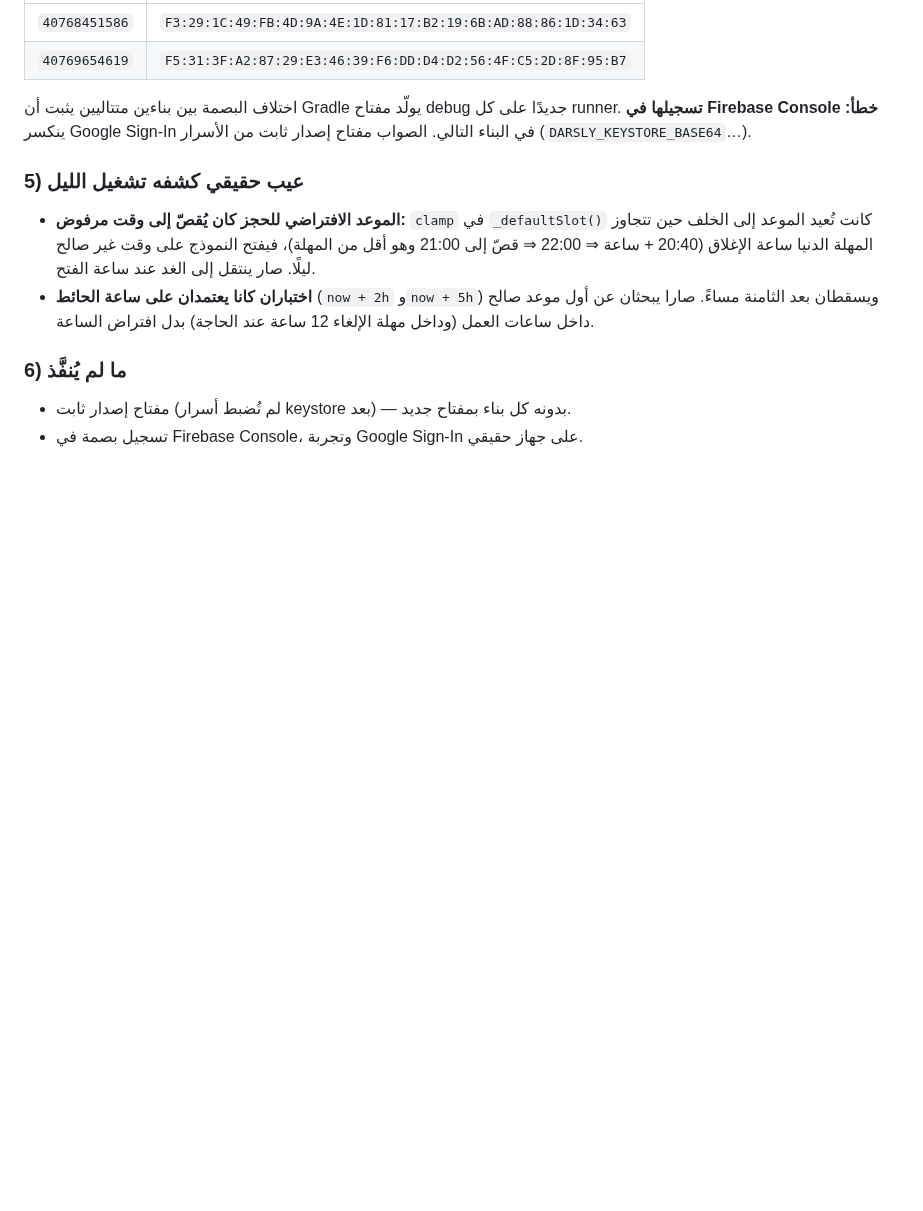
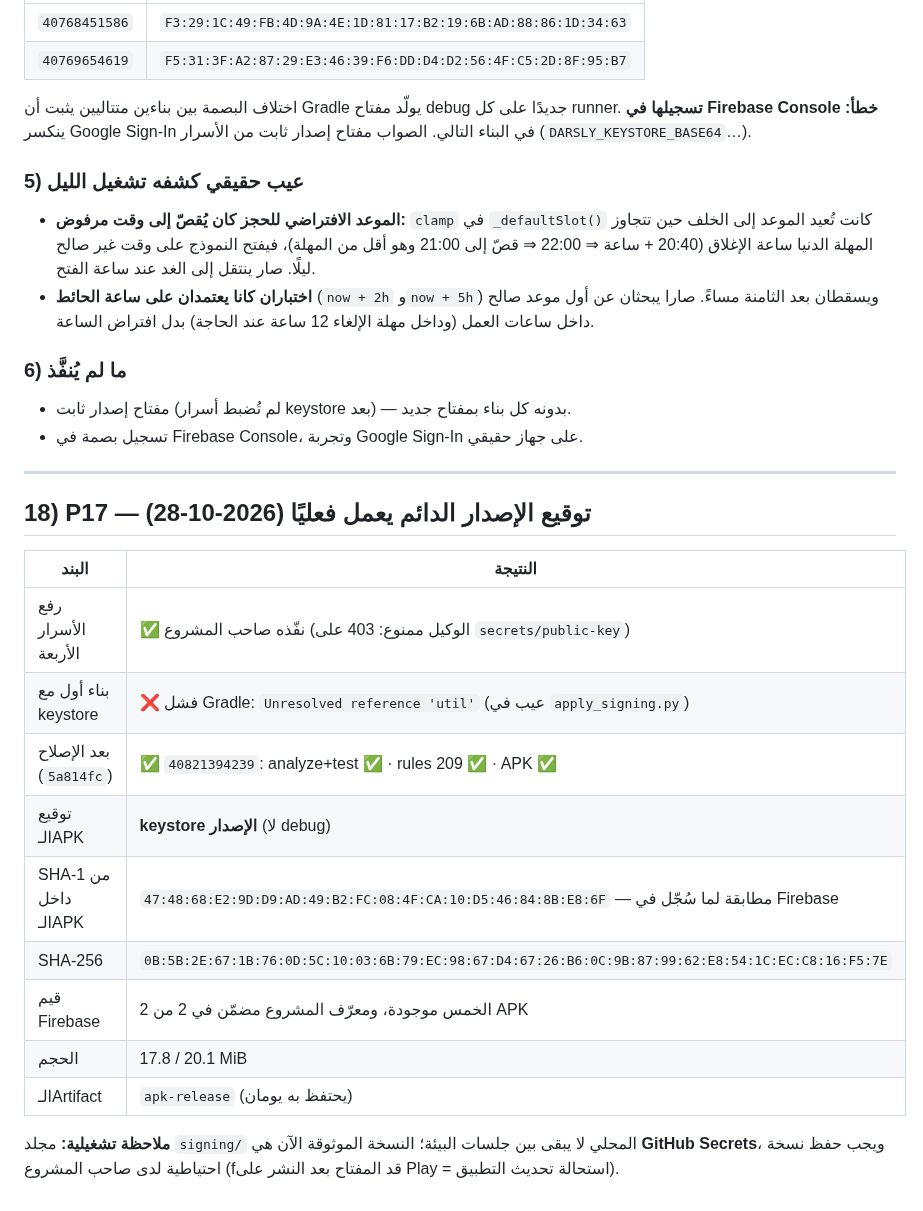
Before and after one commit to bahahany99-cmyk/TeacherStudentApp, a Markdown page: docs/WORK_LOG.md, the part around the change. GitHub-like rendering; blank space fills up the shorter version.

Commit message:
docs(p17): إثبات التوقيع الدائم ببصمة APK مطابقة لـFirebase + عيب Kotlin DSL
Co-authored-by: arena-agent <297053741+arena-agent@users.noreply.github.com>

```diff
--- a/docs/WORK_LOG.md
+++ b/docs/WORK_LOG.md
@@ -1934,3 +1934,23 @@ runner. **تسجيلها في Firebase Console خطأ:** ينكسر Google Sign-
 ### 6) ما لم يُنفَّذ
 - مفتاح إصدار ثابت (لم تُضبط أسرار keystore بعد) — بدونه كل بناء بمفتاح جديد.
 - تسجيل بصمة في Firebase Console، وتجربة Google Sign-In على جهاز حقيقي.
+
+---
+
+## 18) P17 — توقيع الإصدار الدائم يعمل فعليًا (2026-10-28)
+
+| البند | النتيجة |
+|---|---|
+| رفع الأسرار الأربعة | ✅ نفّذه صاحب المشروع (الوكيل ممنوع: 403 على `secrets/public-key`) |
+| بناء أول مع keystore | ❌ فشل Gradle: `Unresolved reference 'util'` (عيب في `apply_signing.py`) |
+| بعد الإصلاح (`5a814fc`) | ✅ `40821394239`: analyze+test ✅ · rules 209 ✅ · APK ✅ |
+| توقيع الـAPK | **keystore الإصدار** (لا debug) |
+| SHA-1 من داخل الـAPK | `47:48:68:E2:9D:D9:AD:49:B2:FC:08:4F:CA:10:D5:46:84:8B:E8:6F` — مطابقة لما سُجّل في Firebase |
+| SHA-256 | `0B:5B:2E:67:1B:76:0D:5C:10:03:6B:79:EC:98:67:D4:67:26:B6:0C:9B:87:99:62:E8:54:1C:EC:C8:16:F5:7E` |
+| قيم Firebase | الخمس موجودة، ومعرّف المشروع مضمّن في 2 من 2 APK |
+| الحجم | 17.8 / 20.1 MiB |
+| الـArtifact | `apk-release` (يحتفظ به يومان) |
+
+**ملاحظة تشغيلية:** مجلد `signing/` المحلي لا يبقى بين جلسات البيئة؛ النسخة
+الموثوقة الآن هي **GitHub Secrets**، ويجب حفظ نسخة احتياطية لدى صاحب المشروع
+(fقد المفتاح بعد النشر على Play = استحالة تحديث التطبيق).
```
Also changed, not shown: docs/SIGNING.md (+31 -9 lines).
